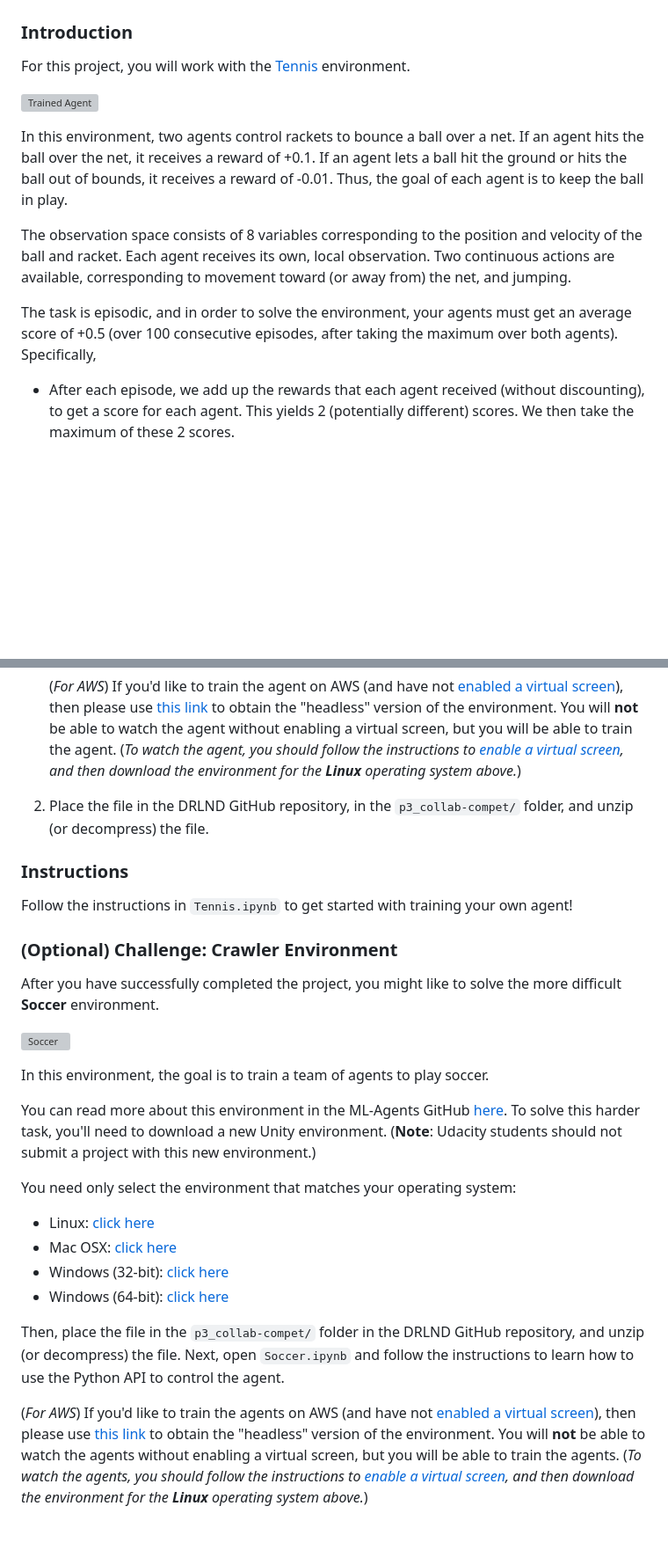
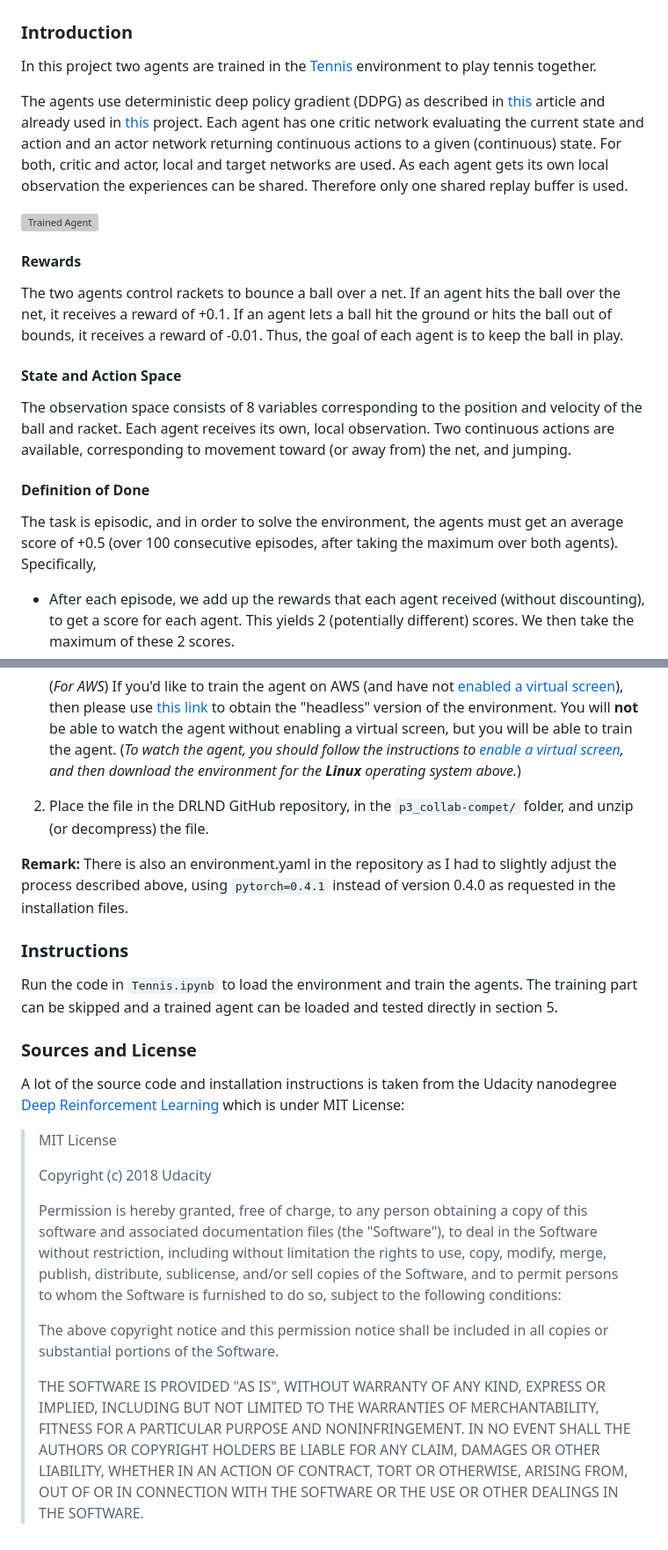
Before and after one commit to AdrianTrachte/udacity-drlnd-p3_collab-compet, a Markdown page: README.md, 2 parts joined by grey strips. Shown: that part at 88% size. Drawn GitHub-style; blank space fills up the shorter version; grey boxes are pictures that could not be loaded.

Commit message:
documentation updated and functional agents

```diff
--- a/README.md
+++ b/README.md
@@ -8,15 +8,20 @@
 
 ### Introduction
 
-For this project, you will work with the [Tennis](https://github.com/Unity-Technologies/ml-agents/blob/master/docs/Learning-Environment-Examples.md#tennis) environment.
+In this project two agents are trained in the [Tennis](https://github.com/Unity-Technologies/ml-agents/blob/master/docs/Learning-Environment-Examples.md#tennis) environment to play tennis together.
+
+The agents use deterministic deep policy gradient (DDPG) as described in [this](https://arxiv.org/abs/1509.02971) article and already used in [this](https://github.com/AdrianTrachte/udacity-drlnd-p2_continuous-control) project. Each agent has one critic network evaluating the current state and action and an actor network returning continuous actions to a given (continuous) state. For both, critic and actor, local and target networks are used. As each agent gets its own local observation the experiences can be shared. Therefore only one shared replay buffer is used.
 
 ![Trained Agent][image1]
 
-In this environment, two agents control rackets to bounce a ball over a net. If an agent hits the ball over the net, it receives a reward of +0.1.  If an agent lets a ball hit the ground or hits the ball out of bounds, it receives a reward of -0.01.  Thus, the goal of each agent is to keep the ball in play.
+#### Rewards
+The two agents control rackets to bounce a ball over a net. If an agent hits the ball over the net, it receives a reward of +0.1.  If an agent lets a ball hit the ground or hits the ball out of bounds, it receives a reward of -0.01.  Thus, the goal of each agent is to keep the ball in play.
 
+#### State and Action Space
 The observation space consists of 8 variables corresponding to the position and velocity of the ball and racket. Each agent receives its own, local observation.  Two continuous actions are available, corresponding to movement toward (or away from) the net, and jumping.
 
-The task is episodic, and in order to solve the environment, your agents must get an average score of +0.5 (over 100 consecutive episodes, after taking the maximum over both agents). Specifically,
+#### Definition of Done
+The task is episodic, and in order to solve the environment, the agents must get an average score of +0.5 (over 100 consecutive episodes, after taking the maximum over both agents). Specifically,
 
 - After each episode, we add up the rewards that each agent received (without discounting), to get a score for each agent. This yields 2 (potentially different) scores. We then take the maximum of these 2 scores.
 - This yields a single **score** for each episode.
@@ -37,26 +42,33 @@ The environment is considered solved, when the average (over 100 episodes) of th
 
 2. Place the file in the DRLND GitHub repository, in the `p3_collab-compet/` folder, and unzip (or decompress) the file.
 
+**Remark:** There is also an environment.yaml in the repository as I had to slightly adjust the process described above, using `pytorch=0.4.1` instead of version 0.4.0 as requested in the installation files.
+
+
 ### Instructions
+Run the code in `Tennis.ipynb` to load the environment and train the agents. The training part can be skipped and a trained agent can be loaded and tested directly in section 5.
 
-Follow the instructions in `Tennis.ipynb` to get started with training your own agent!
+### Sources and License
+A lot of the source code and installation instructions is taken from the Udacity nanodegree [Deep Reinforcement Learning](https://github.com/udacity/deep-reinforcement-learning#dependencies) which is under MIT License:
 
-### (Optional) Challenge: Crawler Environment
-
-After you have successfully completed the project, you might like to solve the more difficult **Soccer** environment.
-
-![Soccer][image2]
-
-In this environment, the goal is to train a team of agents to play soccer.
-
-You can read more about this environment in the ML-Agents GitHub [here](https://github.com/Unity-Technologies/ml-agents/blob/master/docs/Learning-Environment-Examples.md#soccer-twos).  To solve this harder task, you'll need to download a new Unity environment.  (**Note**: Udacity students should not submit a project with this new environment.)
-
-You need only select the environment that matches your operating system:
-- Linux: [click here](https://s3-us-west-1.amazonaws.com/udacity-drlnd/P3/Soccer/Soccer_Linux.zip)
-- Mac OSX: [click here](https://s3-us-west-1.amazonaws.com/udacity-drlnd/P3/Soccer/Soccer.app.zip)
-- Windows (32-bit): [click here](https://s3-us-west-1.amazonaws.com/udacity-drlnd/P3/Soccer/Soccer_Windows_x86.zip)
-- Windows (64-bit): [click here](https://s3-us-west-1.amazonaws.com/udacity-drlnd/P3/Soccer/Soccer_Windows_x86_64.zip)
-
-Then, place the file in the `p3_collab-compet/` folder in the DRLND GitHub repository, and unzip (or decompress) the file.  Next, open `Soccer.ipynb` and follow the instructions to learn how to use the Python API to control the agent.
-
-(_For AWS_) If you'd like to train the agents on AWS (and have not [enabled a virtual screen](https://github.com/Unity-Technologies/ml-agents/blob/master/docs/Training-on-Amazon-Web-Service.md)), then please use [this link](https://s3-us-west-1.amazonaws.com/udacity-drlnd/P3/Soccer/Soccer_Linux_NoVis.zip) to obtain the "headless" version of the environment.  You will **not** be able to watch the agents without enabling a virtual screen, but you will be able to train the agents.  (_To watch the agents, you should follow the instructions to [enable a virtual screen](https://github.com/Unity-Technologies/ml-agents/blob/master/docs/Training-on-Amazon-Web-Service.md), and then download the environment for the **Linux** operating system above._)
+>MIT License
+>
+>Copyright (c) 2018 Udacity
+>
+>Permission is hereby granted, free of charge, to any person obtaining a copy
+of this software and associated documentation files (the "Software"), to deal
+in the Software without restriction, including without limitation the rights
+to use, copy, modify, merge, publish, distribute, sublicense, and/or sell
+copies of the Software, and to permit persons to whom the Software is
+furnished to do so, subject to the following conditions:
+>
+>The above copyright notice and this permission notice shall be included in all
+copies or substantial portions of the Software.
+>
+>THE SOFTWARE IS PROVIDED "AS IS", WITHOUT WARRANTY OF ANY KIND, EXPRESS OR
+IMPLIED, INCLUDING BUT NOT LIMITED TO THE WARRANTIES OF MERCHANTABILITY,
+FITNESS FOR A PARTICULAR PURPOSE AND NONINFRINGEMENT. IN NO EVENT SHALL THE
+AUTHORS OR COPYRIGHT HOLDERS BE LIABLE FOR ANY CLAIM, DAMAGES OR OTHER
+LIABILITY, WHETHER IN AN ACTION OF CONTRACT, TORT OR OTHERWISE, ARISING FROM,
+OUT OF OR IN CONNECTION WITH THE SOFTWARE OR THE USE OR OTHER DEALINGS IN THE
+SOFTWARE.
```
Also changed, not shown: report.md (+26 -27 lines), data/MADDPG_results_report.png (added), 5 other files.
